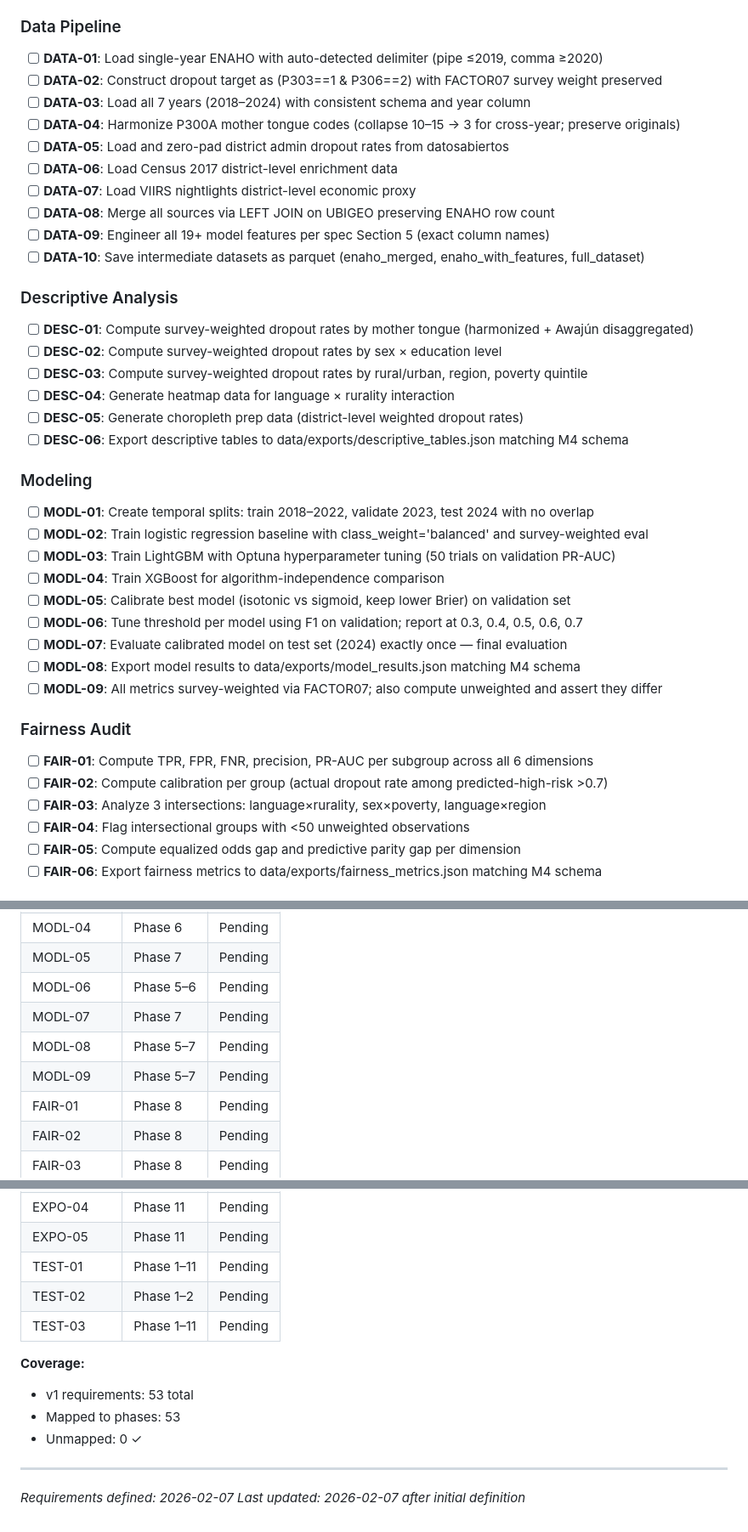
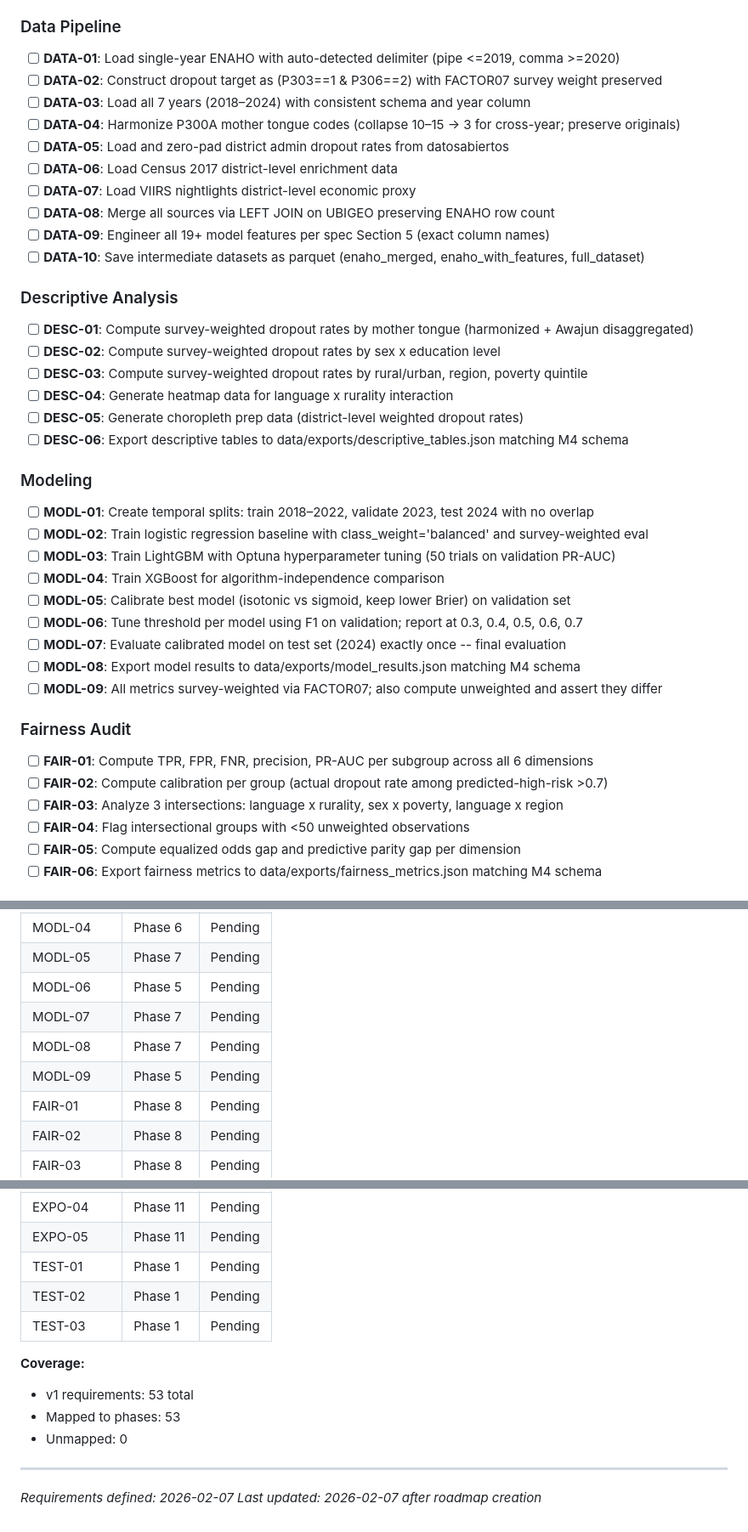
Before and after one commit to Enriquefft/Alerta-Escuela-Equity-Audit, a Markdown page: .planning/REQUIREMENTS.md, 3 parts joined by grey strips. Shown at 85% size. Rendered like a GitHub page.

```diff
--- a/.planning/REQUIREMENTS.md
+++ b/.planning/REQUIREMENTS.md
@@ -15,10 +15,10 @@
 
 ### Data Pipeline
 
-- [ ] **DATA-01**: Load single-year ENAHO with auto-detected delimiter (pipe ≤2019, comma ≥2020)
+- [ ] **DATA-01**: Load single-year ENAHO with auto-detected delimiter (pipe <=2019, comma >=2020)
 - [ ] **DATA-02**: Construct dropout target as (P303==1 & P306==2) with FACTOR07 survey weight preserved
 - [ ] **DATA-03**: Load all 7 years (2018–2024) with consistent schema and year column
-- [ ] **DATA-04**: Harmonize P300A mother tongue codes (collapse 10–15 → 3 for cross-year; preserve originals)
+- [ ] **DATA-04**: Harmonize P300A mother tongue codes (collapse 10–15 -> 3 for cross-year; preserve originals)
 - [ ] **DATA-05**: Load and zero-pad district admin dropout rates from datosabiertos
 - [ ] **DATA-06**: Load Census 2017 district-level enrichment data
 - [ ] **DATA-07**: Load VIIRS nightlights district-level economic proxy
@@ -28,10 +28,10 @@
 
 ### Descriptive Analysis
 
-- [ ] **DESC-01**: Compute survey-weighted dropout rates by mother tongue (harmonized + Awajún disaggregated)
-- [ ] **DESC-02**: Compute survey-weighted dropout rates by sex × education level
+- [ ] **DESC-01**: Compute survey-weighted dropout rates by mother tongue (harmonized + Awajun disaggregated)
+- [ ] **DESC-02**: Compute survey-weighted dropout rates by sex x education level
 - [ ] **DESC-03**: Compute survey-weighted dropout rates by rural/urban, region, poverty quintile
-- [ ] **DESC-04**: Generate heatmap data for language × rurality interaction
+- [ ] **DESC-04**: Generate heatmap data for language x rurality interaction
 - [ ] **DESC-05**: Generate choropleth prep data (district-level weighted dropout rates)
 - [ ] **DESC-06**: Export descriptive tables to data/exports/descriptive_tables.json matching M4 schema
 
@@ -43,7 +43,7 @@
 - [ ] **MODL-04**: Train XGBoost for algorithm-independence comparison
 - [ ] **MODL-05**: Calibrate best model (isotonic vs sigmoid, keep lower Brier) on validation set
 - [ ] **MODL-06**: Tune threshold per model using F1 on validation; report at 0.3, 0.4, 0.5, 0.6, 0.7
-- [ ] **MODL-07**: Evaluate calibrated model on test set (2024) exactly once — final evaluation
+- [ ] **MODL-07**: Evaluate calibrated model on test set (2024) exactly once -- final evaluation
 - [ ] **MODL-08**: Export model results to data/exports/model_results.json matching M4 schema
 - [ ] **MODL-09**: All metrics survey-weighted via FACTOR07; also compute unweighted and assert they differ
 
@@ -51,7 +51,7 @@
 
 - [ ] **FAIR-01**: Compute TPR, FPR, FNR, precision, PR-AUC per subgroup across all 6 dimensions
 - [ ] **FAIR-02**: Compute calibration per group (actual dropout rate among predicted-high-risk >0.7)
-- [ ] **FAIR-03**: Analyze 3 intersections: language×rurality, sex×poverty, language×region
+- [ ] **FAIR-03**: Analyze 3 intersections: language x rurality, sex x poverty, language x region
 - [ ] **FAIR-04**: Flag intersectional groups with <50 unweighted observations
 - [ ] **FAIR-05**: Compute equalized odds gap and predictive parity gap per dimension
 - [ ] **FAIR-06**: Export fairness metrics to data/exports/fairness_metrics.json matching M4 schema
@@ -147,10 +147,10 @@
 | MODL-03 | Phase 6 | Pending |
 | MODL-04 | Phase 6 | Pending |
 | MODL-05 | Phase 7 | Pending |
-| MODL-06 | Phase 5–6 | Pending |
+| MODL-06 | Phase 5 | Pending |
 | MODL-07 | Phase 7 | Pending |
-| MODL-08 | Phase 5–7 | Pending |
-| MODL-09 | Phase 5–7 | Pending |
+| MODL-08 | Phase 7 | Pending |
+| MODL-09 | Phase 5 | Pending |
 | FAIR-01 | Phase 8 | Pending |
 | FAIR-02 | Phase 8 | Pending |
 | FAIR-03 | Phase 8 | Pending |
@@ -171,15 +171,15 @@
 | EXPO-03 | Phase 11 | Pending |
 | EXPO-04 | Phase 11 | Pending |
 | EXPO-05 | Phase 11 | Pending |
-| TEST-01 | Phase 1–11 | Pending |
-| TEST-02 | Phase 1–2 | Pending |
-| TEST-03 | Phase 1–11 | Pending |
+| TEST-01 | Phase 1 | Pending |
+| TEST-02 | Phase 1 | Pending |
+| TEST-03 | Phase 1 | Pending |
 
 **Coverage:**
 - v1 requirements: 53 total
 - Mapped to phases: 53
-- Unmapped: 0 ✓
+- Unmapped: 0
 
 ---
 *Requirements defined: 2026-02-07*
-*Last updated: 2026-02-07 after initial definition*
+*Last updated: 2026-02-07 after roadmap creation*
```
Also changed, not shown: other parts of .planning/REQUIREMENTS.md (+5 -5 lines), .planning/ROADMAP.md (added, +240 -0 lines), .planning/STATE.md (added, +64 -0 lines).
